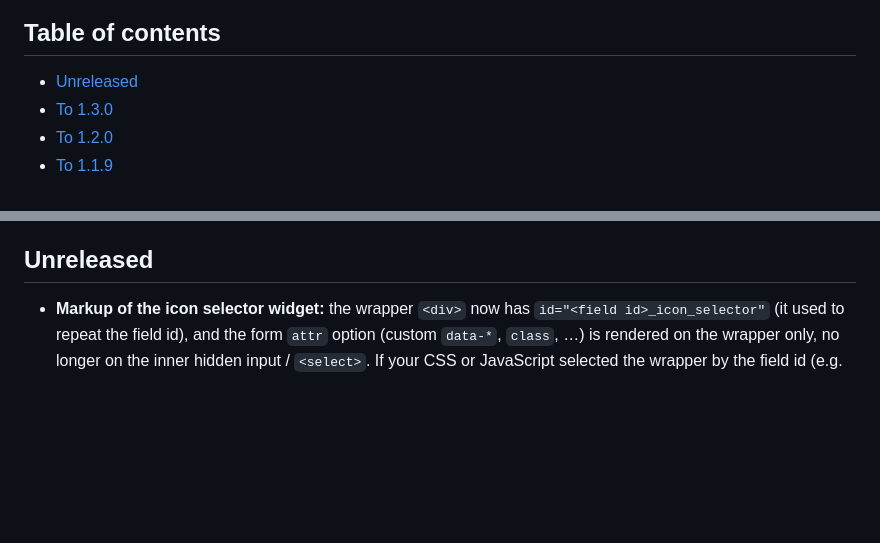
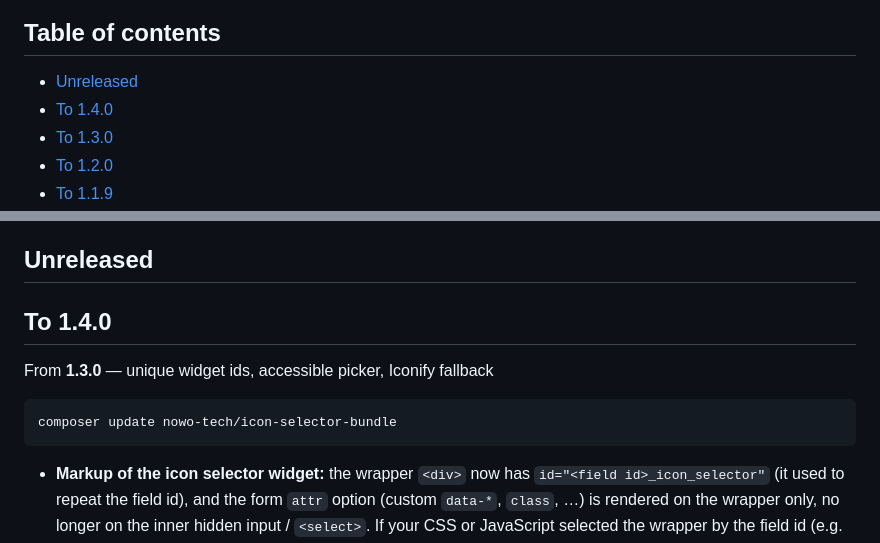
Before and after one commit to nowo-tech/IconSelectorBundle, a Markdown page: docs/UPGRADING.md, 2 parts joined by grey strips. Rendered like a GitHub page; blank space fills up the shorter version.

Commit message:
Release v1.4.0: unique widget ids, accessible picker, Iconify fallback
Co-Authored-By: Claude Opus 5.5 <noreply@anthropic.com>

````diff
--- a/docs/UPGRADING.md
+++ b/docs/UPGRADING.md
@@ -3,6 +3,7 @@
 ## Table of contents
 
 - [Unreleased](#unreleased)
+- [To 1.4.0](#to-140)
 - [To 1.3.0](#to-130)
 - [To 1.2.0](#to-120)
 - [To 1.1.9](#to-119)
@@ -38,6 +39,14 @@
   - [Twig-CS-Fixer (maintainers)](#twig-cs-fixer-maintainers)
 
 ## Unreleased
+
+## To 1.4.0
+
+From **1.3.0** — unique widget ids, accessible picker, Iconify fallback
+
+```bash
+composer update nowo-tech/icon-selector-bundle
+```
 
 - **Markup of the icon selector widget:** the wrapper `<div>` now has `id="<field id>_icon_selector"` (it used to repeat the field id), and the form `attr` option (custom `data-*`, `class`, …) is rendered on the wrapper only, no longer on the inner hidden input / `<select>`. If your CSS or JavaScript selected the wrapper by the field id (e.g. `#form_icon`), use `#form_icon_icon_selector` or `[data-controller~="icon-selector"]`; the field id still identifies the input / select.
 - The picker is no longer `aria-hidden`; if a custom theme relied on that attribute for styling, use `[data-icon-selector-enhanced="0"]` instead.
````
Also changed, not shown: docs/CHANGELOG.md (+5 -0 lines).
